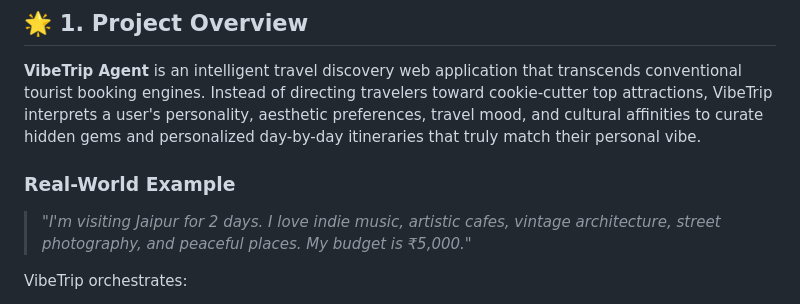
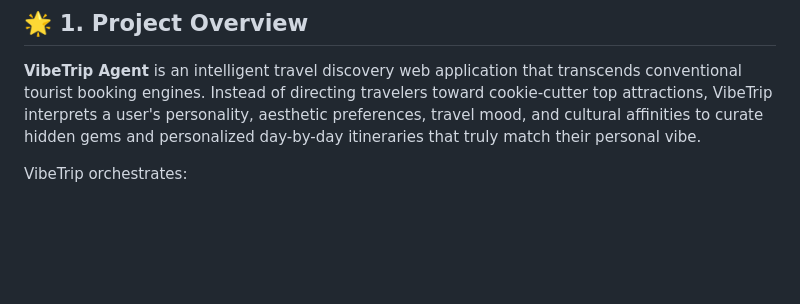
Before and after one commit to Devyansh004/VibeTrip, a Markdown page: README.md, the part around the change. GitHub-like rendering; blank space fills up the shorter version.

```diff
--- a/README.md
+++ b/README.md
@@ -8,9 +8,6 @@
 ## 🌟 1. Project Overview
 
 **VibeTrip Agent** is an intelligent travel discovery web application that transcends conventional tourist booking engines. Instead of directing travelers toward cookie-cutter top attractions, VibeTrip interprets a user's personality, aesthetic preferences, travel mood, and cultural affinities to curate hidden gems and personalized day-by-day itineraries that truly match their personal vibe.
-
-### Real-World Example
-> *"I'm visiting Jaipur for 2 days. I love indie music, artistic cafes, vintage architecture, street photography, and peaceful places. My budget is ₹5,000."*
 
 VibeTrip orchestrates:
 1. **Preference Extraction**: Parses natural-language vibe prompts into structured aesthetic and atmospheric signals.
```
